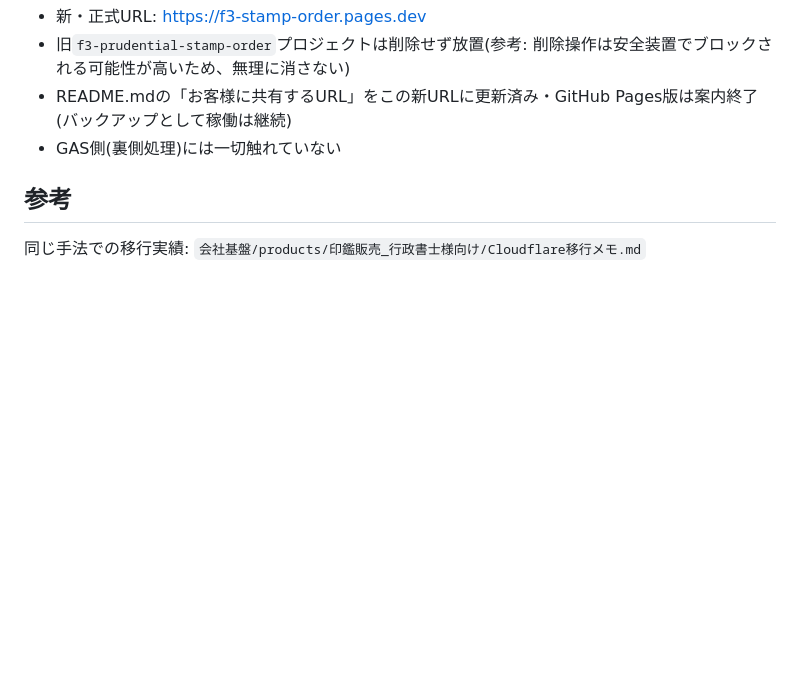
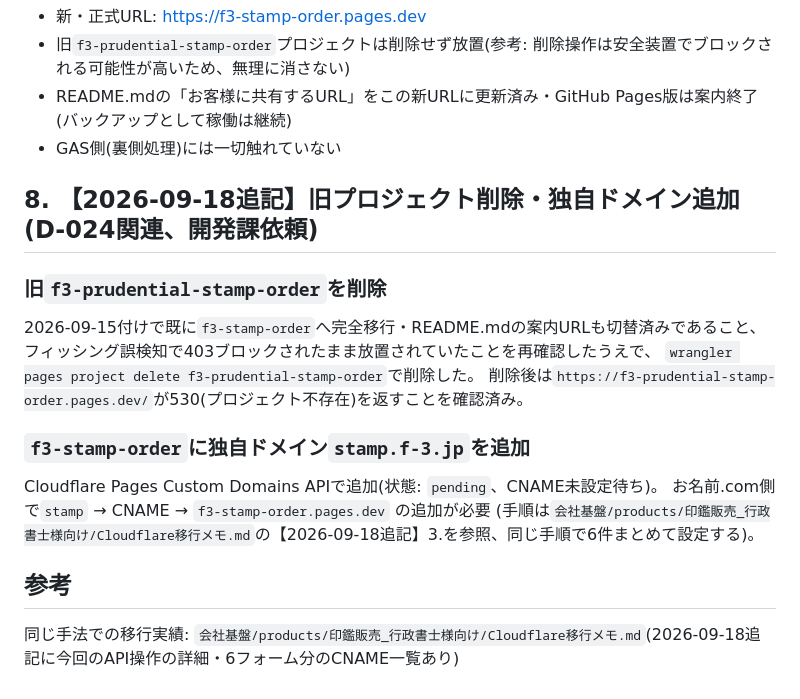
Before and after one commit to ria1107/prudential-stamp-order-form, a Markdown page: Cloudflare移行メモ.md, the part around the change. Drawn GitHub-style; blank space fills up the shorter version.

Commit message:
D-024: 旧prudentialプロジェクト削除・独自ドメインstamp.f-3.jp追加を記録
Co-Authored-By: Claude Sonnet 5 <noreply@anthropic.com>

```diff
--- a/Cloudflare移行メモ.md
+++ b/Cloudflare移行メモ.md
@@ -105,6 +105,21 @@ npx wrangler pages deploy docs --project-name=f3-stamp-order --branch=main --com
 - README.mdの「お客様に共有するURL」をこの新URLに更新済み・GitHub Pages版は案内終了(バックアップとして稼働は継続)
 - GAS側(裏側処理)には一切触れていない
 
+## 8. 【2026-09-18追記】旧プロジェクト削除・独自ドメイン追加(D-024関連、開発課依頼)
+
+### 旧`f3-prudential-stamp-order`を削除
+
+2026-09-15付けで既に`f3-stamp-order`へ完全移行・README.mdの案内URLも切替済みであること、
+フィッシング誤検知で403ブロックされたまま放置されていたことを再確認したうえで、
+`wrangler pages project delete f3-prudential-stamp-order`で削除した。
+削除後は`https://f3-prudential-stamp-order.pages.dev/`が530(プロジェクト不存在)を返すことを確認済み。
+
+### `f3-stamp-order`に独自ドメイン`stamp.f-3.jp`を追加
+
+Cloudflare Pages Custom Domains APIで追加(状態: `pending`、CNAME未設定待ち)。
+お名前.com側で`stamp` → CNAME → `f3-stamp-order.pages.dev` の追加が必要
+(手順は`会社基盤/products/印鑑販売_行政書士様向け/Cloudflare移行メモ.md`の【2026-09-18追記】3.を参照、同じ手順で6件まとめて設定する)。
+
 ## 参考
 
-同じ手法での移行実績: `会社基盤/products/印鑑販売_行政書士様向け/Cloudflare移行メモ.md`
+同じ手法での移行実績: `会社基盤/products/印鑑販売_行政書士様向け/Cloudflare移行メモ.md`(2026-09-18追記に今回のAPI操作の詳細・6フォーム分のCNAME一覧あり)
```
